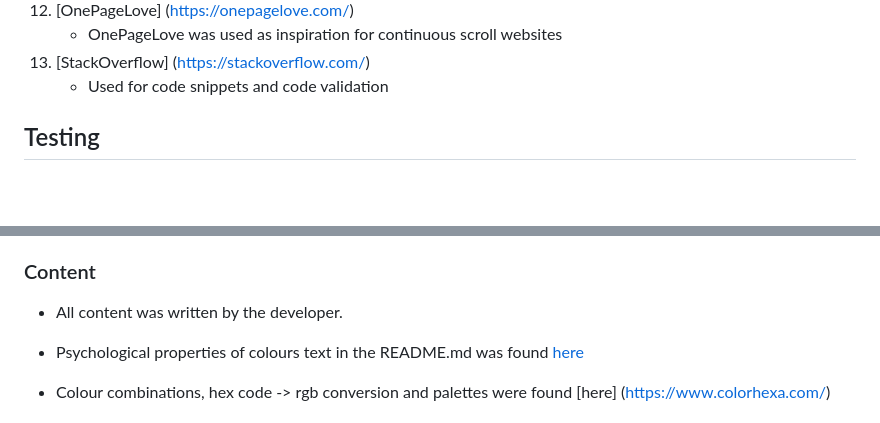
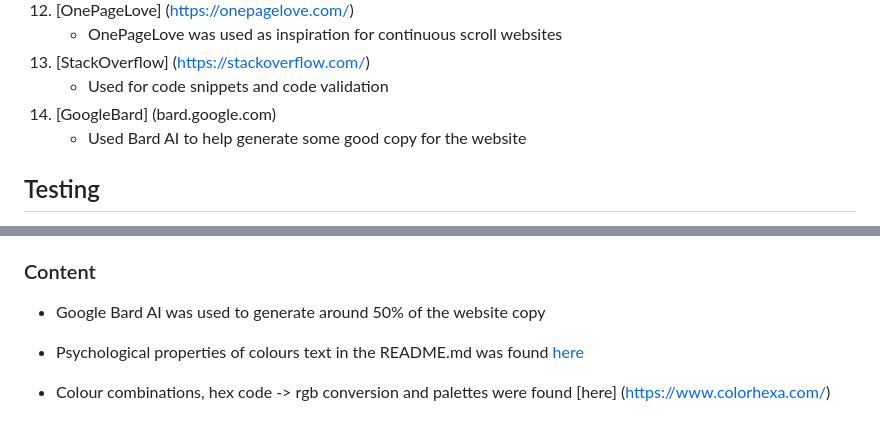
Before and after one commit to sdthomas91/n-g-spmu, a Markdown page: README.md, 2 parts joined by grey strips. Drawn GitHub-style; blank space fills up the shorter version.

Commit message:
added google bard to README.md as used Google AI to generate some copy for the website

```diff
--- a/README.md
+++ b/README.md
@@ -110,6 +110,8 @@ Utilising Bootstrap row/column tool the site will present responsively and in a
    - OnePageLove was used as inspiration for continuous scroll websites
 1. [StackOverflow] (https://stackoverflow.com/)
    - Used for code snippets and code validation
+1. [GoogleBard] (bard.google.com)
+    - Used Bard AI to help generate some good copy for the website
 
 ## Testing
 
@@ -251,7 +253,7 @@ Click [Here](https://help.github.com/en/github/creating-cloning-and-archiving-re
 
 ### Content
 
-- All content was written by the developer.
+- Google Bard AI was used to generate around 50% of the website copy
 
 - Psychological properties of colours text in the README.md was found [here](http://www.colour-affects.co.uk/psychological-properties-of-colours)
 
```
